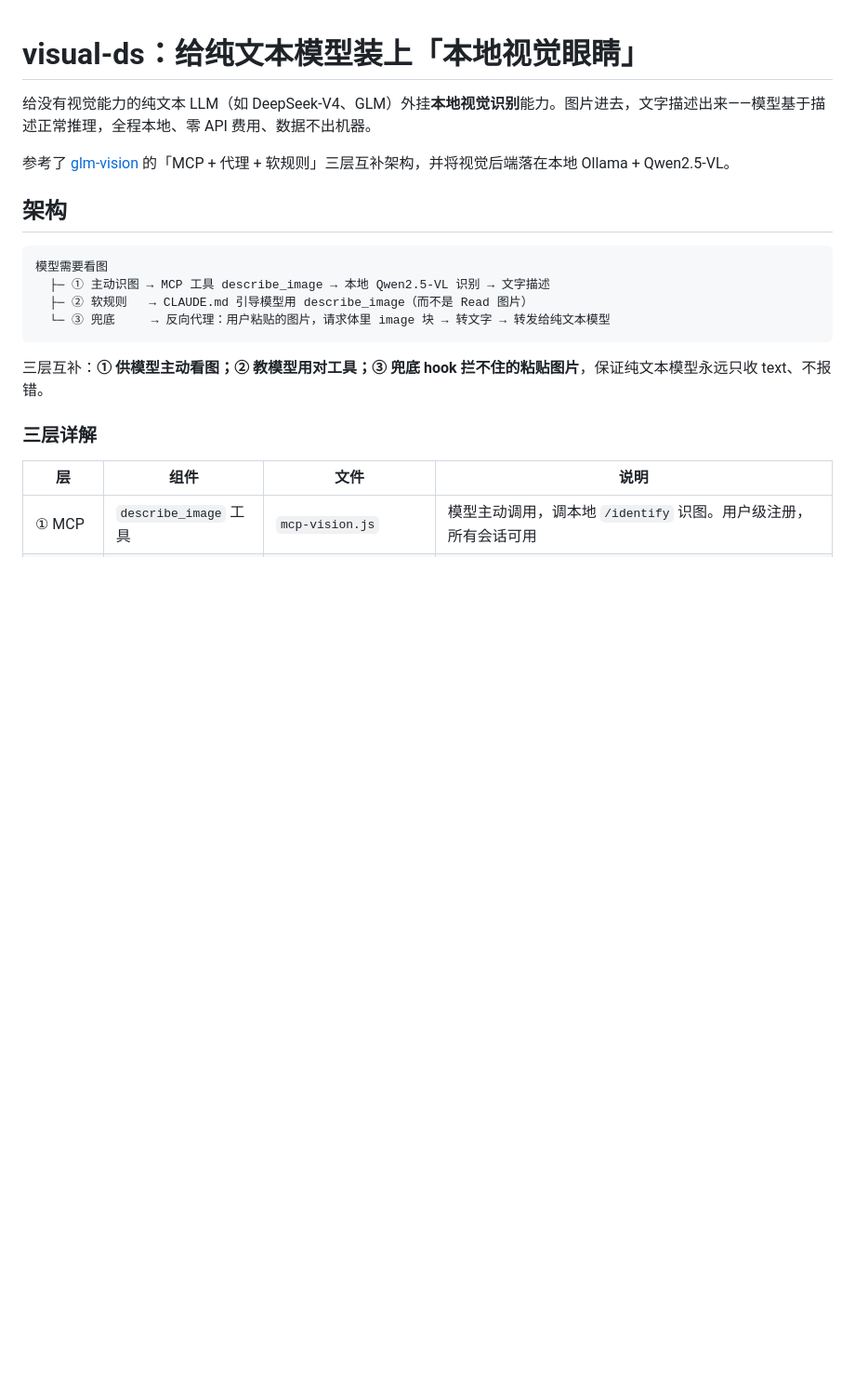
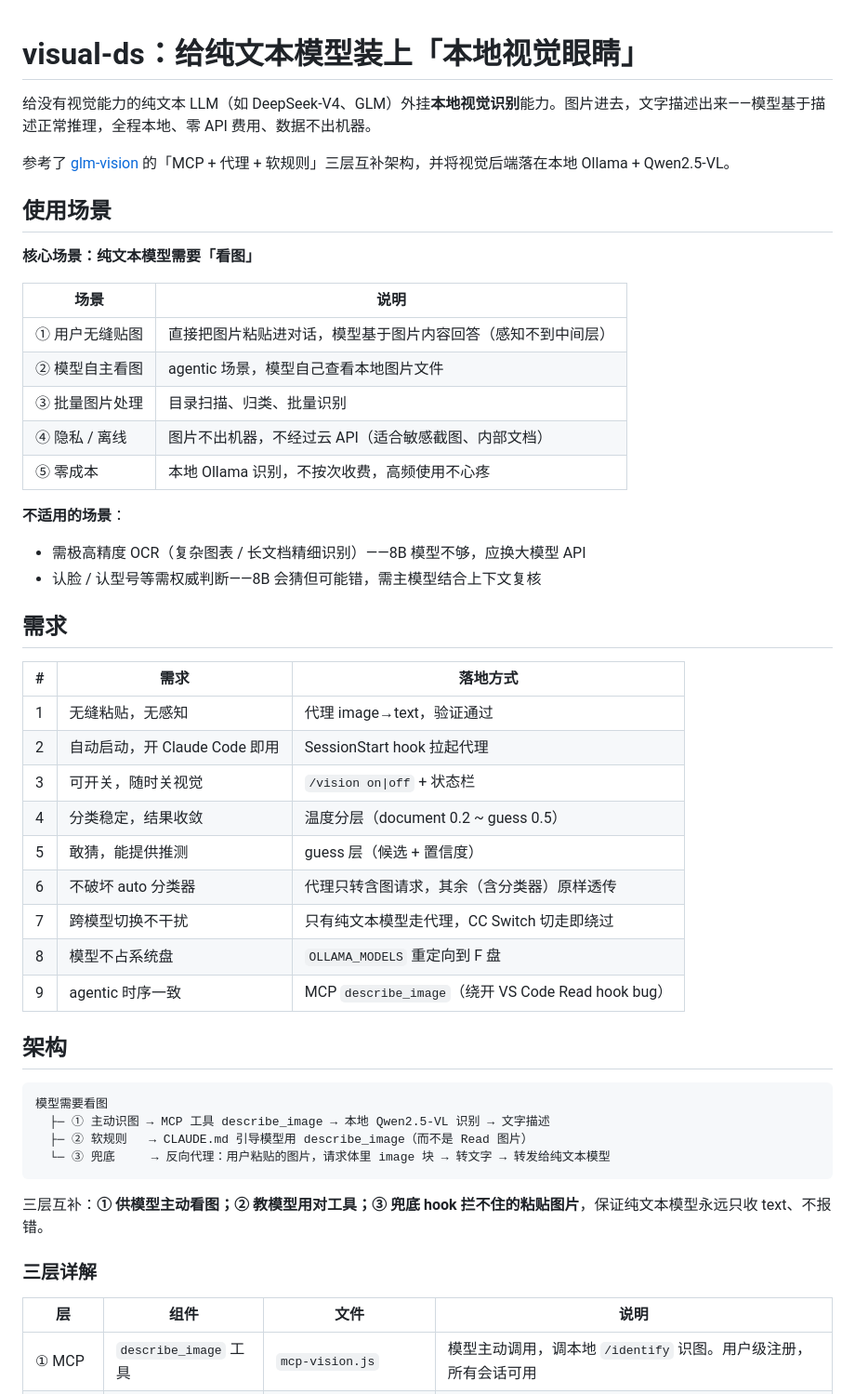
Before and after one commit to shaoqiuyuavailable/text-llm-vision, a Markdown page: README.md, the part around the change. Shown at 93% size. GitHub-like rendering; blank space fills up the shorter version.

Commit message:
docs: 补充使用场景与需求章节

```diff
--- a/README.md
+++ b/README.md
@@ -3,6 +3,36 @@
 给没有视觉能力的纯文本 LLM（如 DeepSeek-V4、GLM）外挂**本地视觉识别**能力。图片进去，文字描述出来——模型基于描述正常推理，全程本地、零 API 费用、数据不出机器。
 
 参考了 [glm-vision](https://github.com/shiss3/glm-vision) 的「MCP + 代理 + 软规则」三层互补架构，并将视觉后端落在本地 Ollama + Qwen2.5-VL。
+
+## 使用场景
+
+**核心场景：纯文本模型需要「看图」**
+
+| 场景 | 说明 |
+|------|------|
+| ① 用户无缝贴图 | 直接把图片粘贴进对话，模型基于图片内容回答（感知不到中间层）|
+| ② 模型自主看图 | agentic 场景，模型自己查看本地图片文件 |
+| ③ 批量图片处理 | 目录扫描、归类、批量识别 |
+| ④ 隐私 / 离线 | 图片不出机器，不经过云 API（适合敏感截图、内部文档）|
+| ⑤ 零成本 | 本地 Ollama 识别，不按次收费，高频使用不心疼 |
+
+**不适用的场景**：
+- 需极高精度 OCR（复杂图表 / 长文档精细识别）——8B 模型不够，应换大模型 API
+- 认脸 / 认型号等需权威判断——8B 会猜但可能错，需主模型结合上下文复核
+
+## 需求
+
+| # | 需求 | 落地方式 |
+|---|------|---------|
+| 1 | 无缝粘贴，无感知 | 代理 image→text，验证通过 |
+| 2 | 自动启动，开 Claude Code 即用 | SessionStart hook 拉起代理 |
+| 3 | 可开关，随时关视觉 | `/vision on\|off` + 状态栏 |
+| 4 | 分类稳定，结果收敛 | 温度分层（document 0.2 ~ guess 0.5）|
+| 5 | 敢猜，能提供推测 | guess 层（候选 + 置信度）|
+| 6 | 不破坏 auto 分类器 | 代理只转含图请求，其余（含分类器）原样透传 |
+| 7 | 跨模型切换不干扰 | 只有纯文本模型走代理，CC Switch 切走即绕过 |
+| 8 | 模型不占系统盘 | `OLLAMA_MODELS` 重定向到 F 盘 |
+| 9 | agentic 时序一致 | MCP `describe_image`（绕开 VS Code Read hook bug）|
 
 ## 架构
 
```
